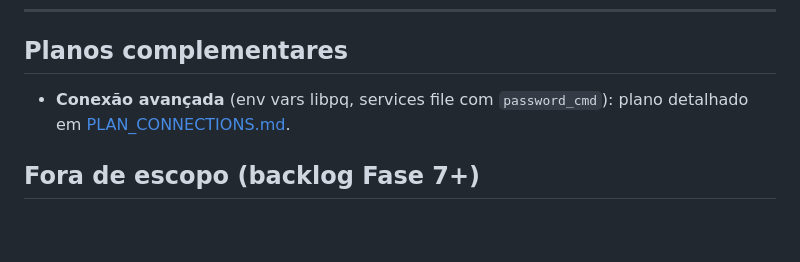
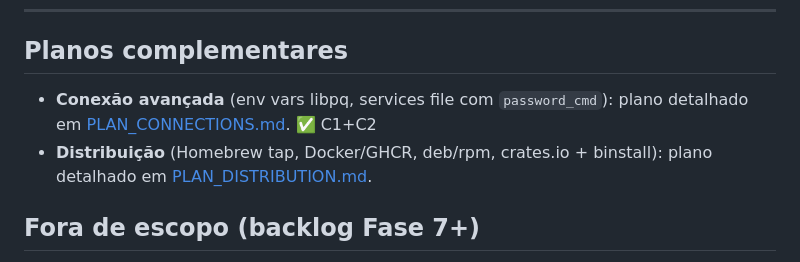
Before and after one commit to dog-hero/pg_lens, a Markdown page: PLAN.md, the part around the change. Rendered like a GitHub page; blank space fills up the shorter version.

Commit message:
docs: distribution plan - homebrew tap, docker/ghcr, deb/rpm, crates.io
Co-Authored-By: Claude Fable 5 <noreply@anthropic.com>

```diff
--- a/PLAN.md
+++ b/PLAN.md
@@ -471,7 +471,9 @@ frontend de disco em produção (embutir); nunca logar o DSN.
 
 ## Planos complementares
 - **Conexão avançada** (env vars libpq, services file com `password_cmd`):
-  plano detalhado em [PLAN_CONNECTIONS.md](PLAN_CONNECTIONS.md).
+  plano detalhado em [PLAN_CONNECTIONS.md](PLAN_CONNECTIONS.md). ✅ C1+C2
+- **Distribuição** (Homebrew tap, Docker/GHCR, deb/rpm, crates.io +
+  binstall): plano detalhado em [PLAN_DISTRIBUTION.md](PLAN_DISTRIBUTION.md).
 
 ## Fora de escopo (backlog Fase 7+)
 - Ações administrativas (`pg_cancel_backend`/`pg_terminate_backend` — SQL já
```
Also changed, not shown: PLAN_DISTRIBUTION.md (added, +219 -0 lines).
